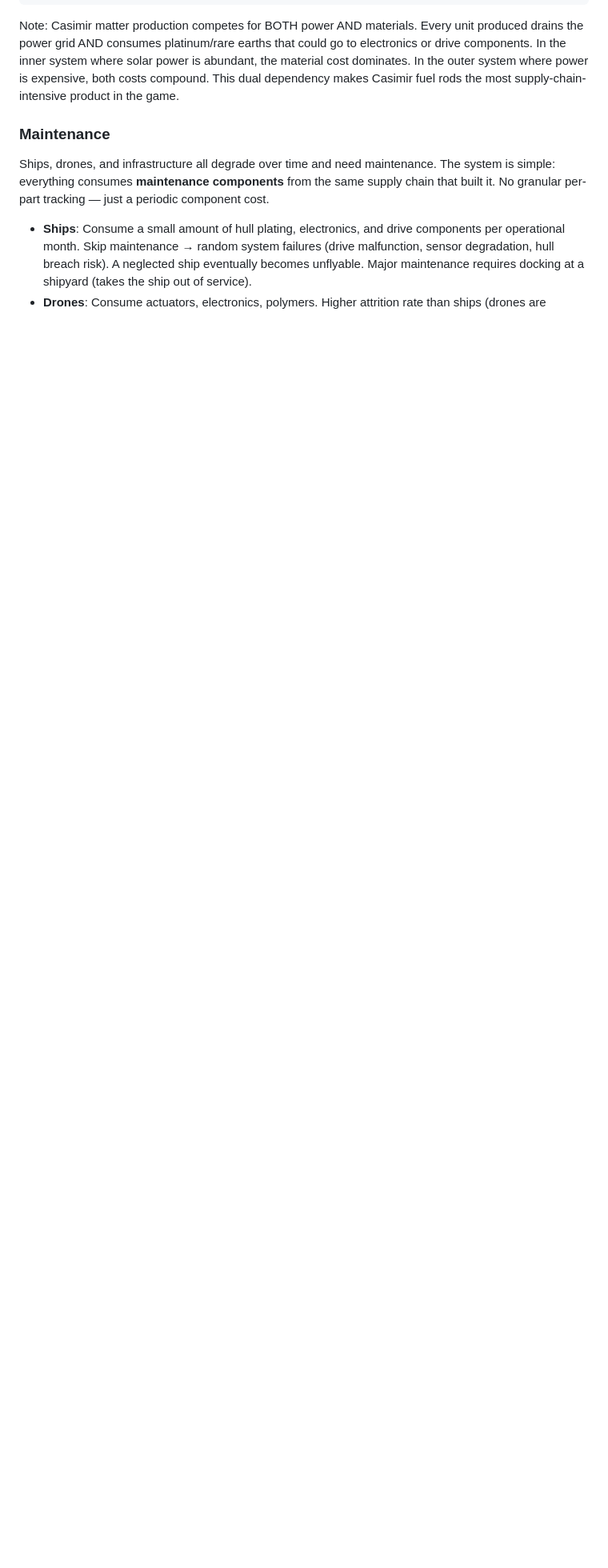
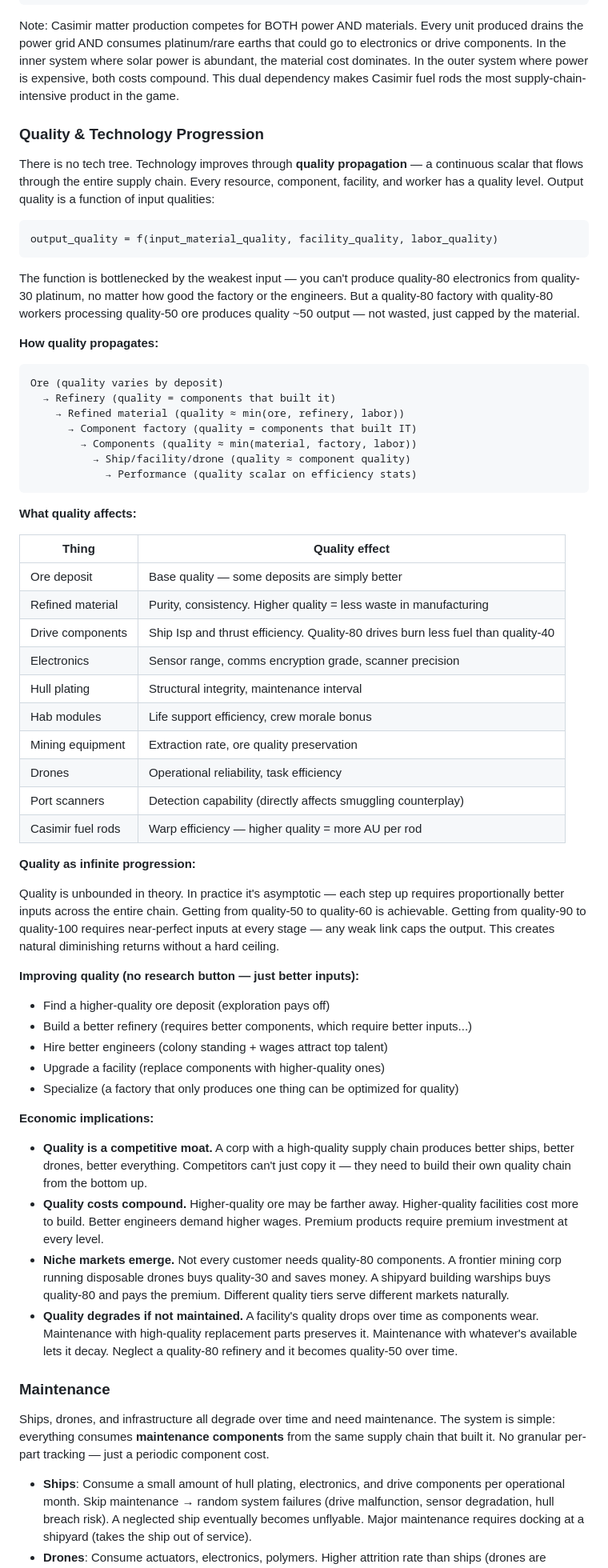
Before and after one commit to kzKallisti/WarpDrive, a Markdown page: GAME_DESIGN.md, the part around the change. Shown at 80% size. Drawn GitHub-style; blank space fills up the shorter version.

Commit message:
Add quality system: continuous scalar replaces tech tree
Quality propagates through the entire supply chain — output quality is
bottlenecked by weakest input (material, facility, labor). No research
button: improvement comes from better ore deposits, better facilities
(built from better components), and better engineers (attracted by
colony standing and wages). Unbounded but asymptotic — each step up
requires proportionally better inputs at every stage. Quality degrades
without maintenance. Niche markets for different quality tiers.

Co-Authored-By: Claude Opus 4.6 (1M context) <noreply@anthropic.com>

````diff
--- a/GAME_DESIGN.md
+++ b/GAME_DESIGN.md
@@ -402,6 +402,79 @@ electronics or drive components. In the inner system where solar power is abunda
 the material cost dominates. In the outer system where power is expensive, both costs
 compound. This dual dependency makes Casimir fuel rods the most supply-chain-intensive
 product in the game.
+
+### Quality & Technology Progression
+
+There is no tech tree. Technology improves through **quality propagation** — a continuous
+scalar that flows through the entire supply chain. Every resource, component, facility,
+and worker has a quality level. Output quality is a function of input qualities:
+
+```
+output_quality = f(input_material_quality, facility_quality, labor_quality)
+```
+
+The function is bottlenecked by the weakest input — you can't produce quality-80
+electronics from quality-30 platinum, no matter how good the factory or the engineers.
+But a quality-80 factory with quality-80 workers processing quality-50 ore produces
+quality ~50 output — not wasted, just capped by the material.
+
+**How quality propagates:**
+
+```
+Ore (quality varies by deposit)
+  → Refinery (quality = components that built it)
+    → Refined material (quality ≈ min(ore, refinery, labor))
+      → Component factory (quality = components that built IT)
+        → Components (quality ≈ min(material, factory, labor))
+          → Ship/facility/drone (quality ≈ component quality)
+            → Performance (quality scalar on efficiency stats)
+```
+
+**What quality affects:**
+
+| Thing | Quality effect |
+|-------|---------------|
+| Ore deposit | Base quality — some deposits are simply better |
+| Refined material | Purity, consistency. Higher quality = less waste in manufacturing |
+| Drive components | Ship Isp and thrust efficiency. Quality-80 drives burn less fuel than quality-40 |
+| Electronics | Sensor range, comms encryption grade, scanner precision |
+| Hull plating | Structural integrity, maintenance interval |
+| Hab modules | Life support efficiency, crew morale bonus |
+| Mining equipment | Extraction rate, ore quality preservation |
+| Drones | Operational reliability, task efficiency |
+| Port scanners | Detection capability (directly affects smuggling counterplay) |
+| Casimir fuel rods | Warp efficiency — higher quality = more AU per rod |
+
+**Quality as infinite progression:**
+
+Quality is unbounded in theory. In practice it's asymptotic — each step up requires
+proportionally better inputs across the entire chain. Getting from quality-50 to
+quality-60 is achievable. Getting from quality-90 to quality-100 requires near-perfect
+inputs at every stage — any weak link caps the output. This creates natural diminishing
+returns without a hard ceiling.
+
+**Improving quality (no research button — just better inputs):**
+- Find a higher-quality ore deposit (exploration pays off)
+- Build a better refinery (requires better components, which require better inputs...)
+- Hire better engineers (colony standing + wages attract top talent)
+- Upgrade a facility (replace components with higher-quality ones)
+- Specialize (a factory that only produces one thing can be optimized for quality)
+
+**Economic implications:**
+- **Quality is a competitive moat.** A corp with a high-quality supply chain produces
+  better ships, better drones, better everything. Competitors can't just copy it — they
+  need to build their own quality chain from the bottom up.
+- **Quality costs compound.** Higher-quality ore may be farther away. Higher-quality
+  facilities cost more to build. Better engineers demand higher wages. Premium products
+  require premium investment at every level.
+- **Niche markets emerge.** Not every customer needs quality-80 components. A frontier
+  mining corp running disposable drones buys quality-30 and saves money. A shipyard
+  building warships buys quality-80 and pays the premium. Different quality tiers
+  serve different markets naturally.
+- **Quality degrades if not maintained.** A facility's quality drops over time as
+  components wear. Maintenance with high-quality replacement parts preserves it.
+  Maintenance with whatever's available lets it decay. Neglect a quality-80 refinery
+  and it becomes quality-50 over time.
 
 ### Maintenance
 
````
